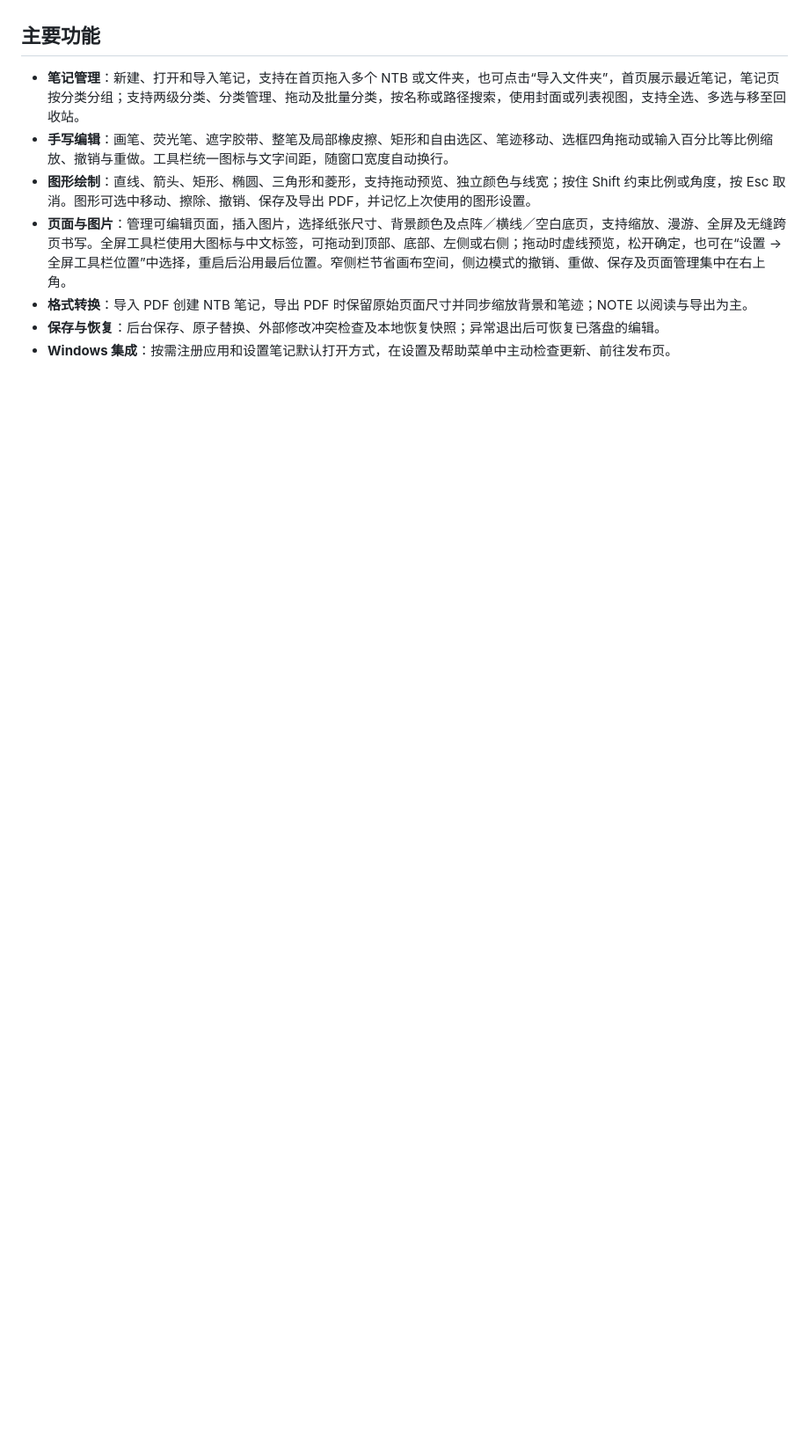
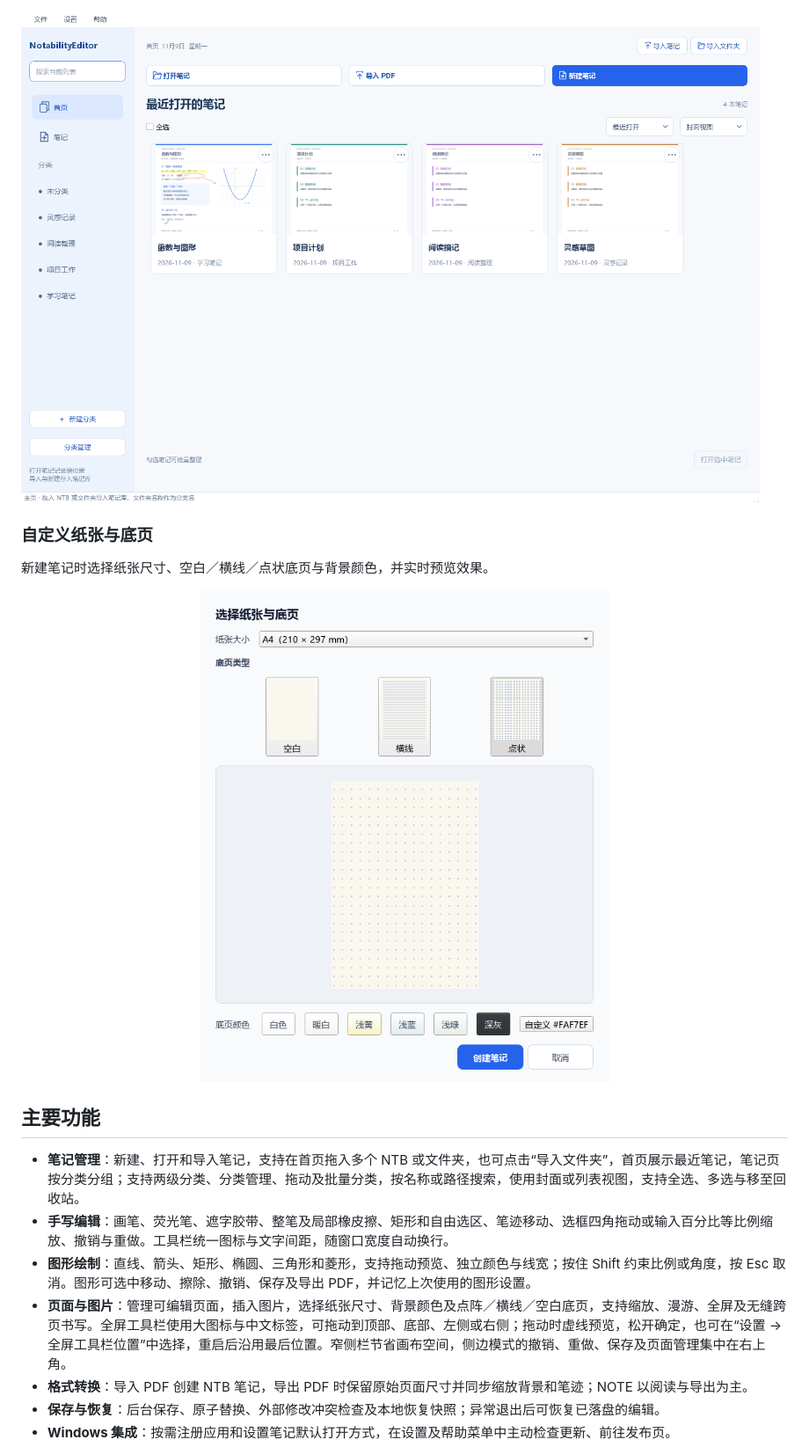
Before and after one commit to SeedStudent/NotabilityEditor, a Markdown page: README.md, the part around one of its changes. Shown at 88% size. Rendered like a GitHub page; pictures changed too: docs/screenshots/01-library.png (added), docs/screenshots/03-paper.png (added); blank space fills up the shorter version.

Commit message:
docs: add interface screenshots with original demo content

```diff
--- a/README.md
+++ b/README.md
@@ -4,3 +19,12 @@ NotabilityEditor 是面向 Notability 笔记的本地阅读与编辑工具，支
+![笔记库首页：按分类整理的函数与图形、项目计划、阅读摘记和灵感草图四本原创演示笔记](docs/screenshots/01-library.png)
+
+### 自定义纸张与底页
+
+新建笔记时选择纸张尺寸、空白／横线／点状底页与背景颜色，并实时预览效果。
+
+<p align="center">
+  <img src="docs/screenshots/03-paper.png" alt="新建笔记：A4 尺寸、暖白背景与点状底页预览" width="620">
+</p>
 
 ## 主要功能
 
```
Also changed, not shown: other parts of README.md (+15 -0 lines), docs/screenshots/02-editor.png (added).
